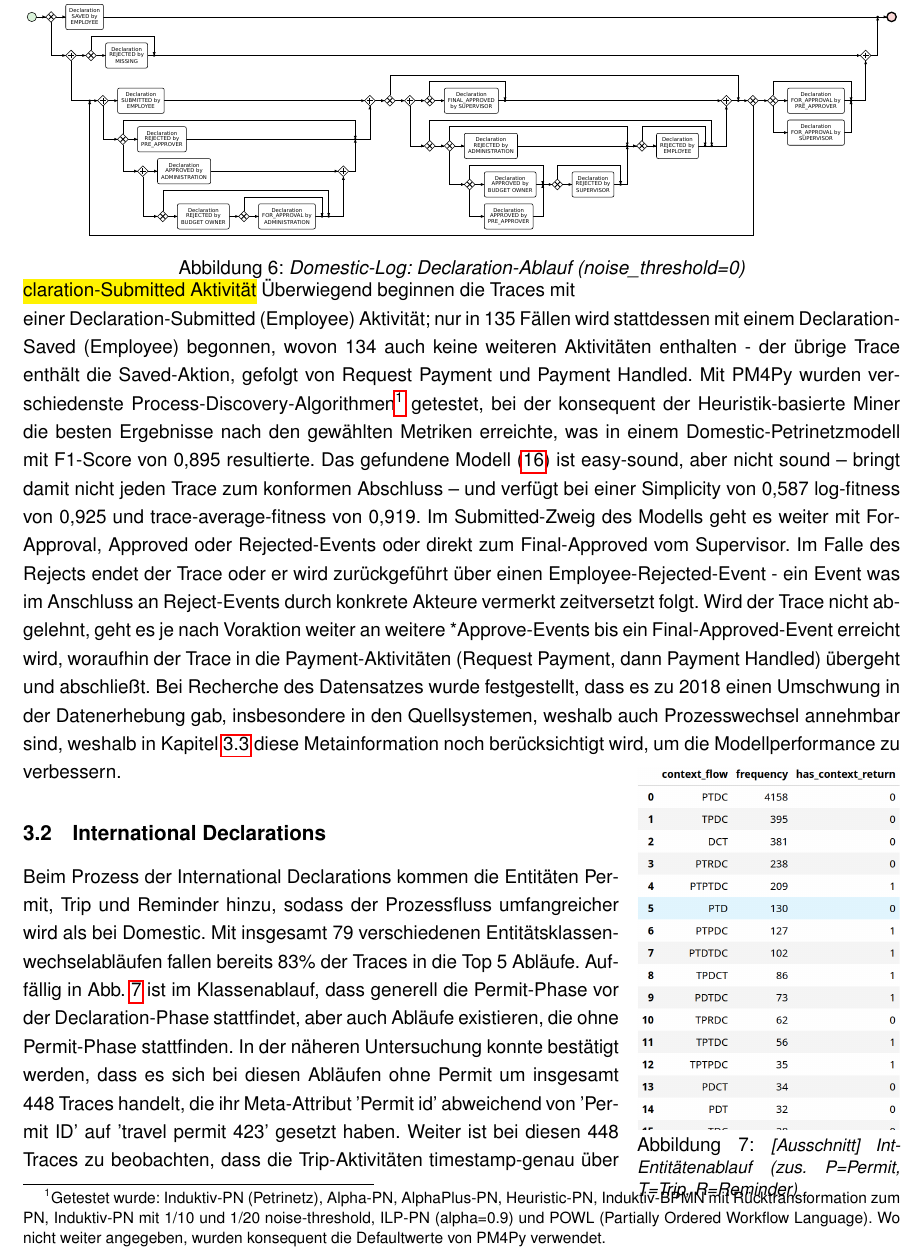
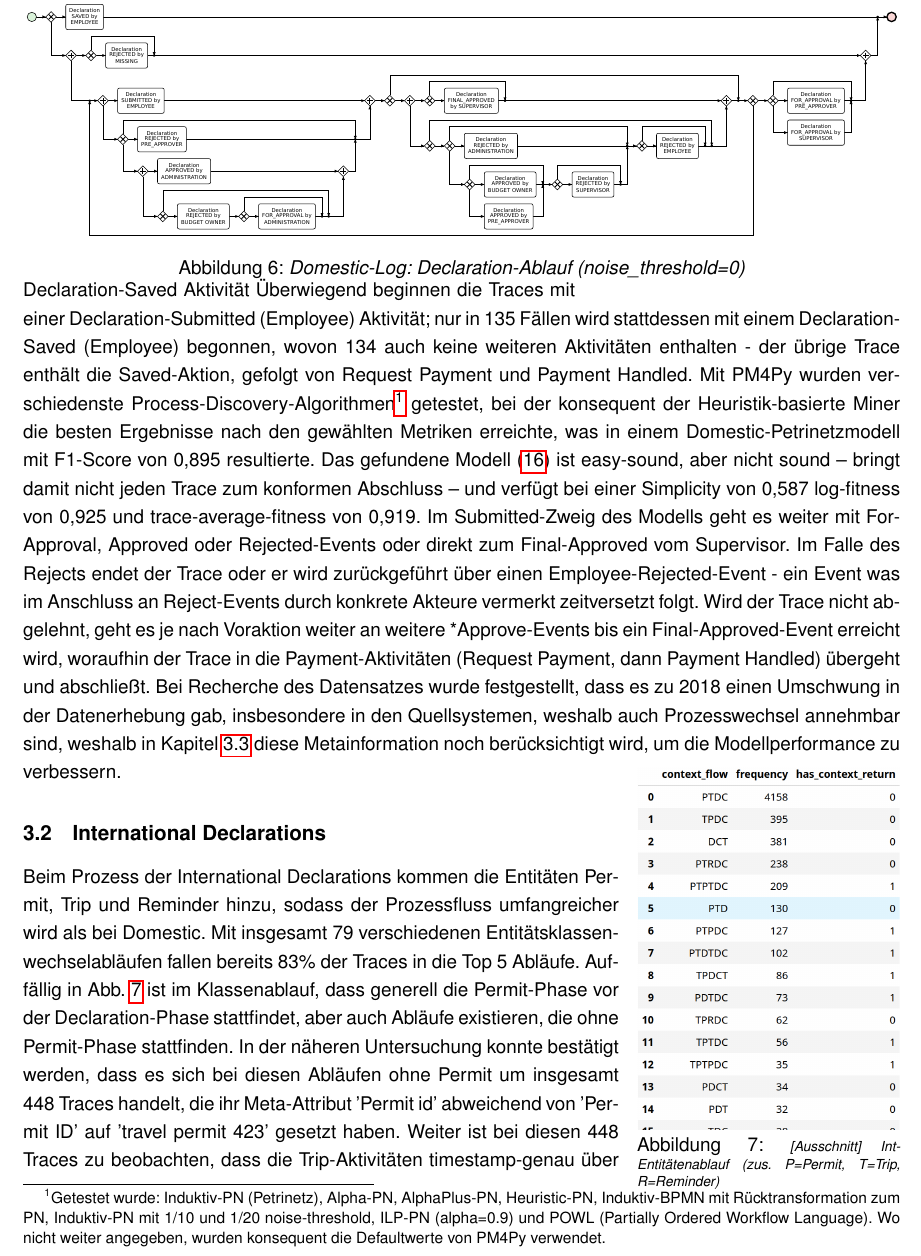
Before and after one commit to RealJesco/process_mining, a LaTeX document (main.tex, which reads content/03_Prozessfluss.tex): part of page 7 of 30, cut so that both start at the same text. Compiled offline with pdfLaTeX.

Commit message:
Kap 3 Fehler

```diff
--- a/content/03_Prozessfluss.tex
+++ b/content/03_Prozessfluss.tex
@@ -41,7 +41,7 @@ Bereits absehbar an Abb. \ref{fig:filters} ist, dass im Domestic-Log die Eventgr
     \label{fig:domesticclasses}
 \end{wrapfigure}
 Mithilfe der Filterfunktion 'entity\_classes' und Beschränkungen auf Klassenwechseln wird ersichtlich, dass die Payment-Aktivitäten im Domestic-Log immer gebündelt und nie zu Beginn stattfinden (s. Abb. \ref{fig:domesticclasses}) - in nur 4 der 10500 Fälle wird eine Declaration-Aktion noch erneut nach dem Payment durchgeführt, in 453 Fällen bleibt ein Cashflow aus.
-\hl{In 135 Fällen beginnt der Prozess mit einer Declaration-Submitted Aktivität}
+In 135 Fällen beginnt der Prozess mit einer Declaration-Saved Aktivität
 Überwiegend beginnen die Traces mit einer Declaration-Submitted (Employee) Aktivität; nur in 135 Fällen wird stattdessen mit einem Declaration-Saved (Employee) begonnen, wovon 134 auch keine weiteren Aktivitäten enthalten - der übrige Trace enthält die Saved-Aktion, gefolgt von Request Payment und Payment Handled.
 Mit PM4Py wurden verschiedenste Process-Discovery-Algorithmen\footnote{Getestet wurde: Induktiv-PN (Petrinetz), Alpha-PN, AlphaPlus-PN, Heuristic-PN, Induktiv-BPMN mit Rücktransformation zum PN, Induktiv-PN mit 1/10 und 1/20 noise-threshold, ILP-PN (alpha=0.9) und POWL (Partially Ordered Workflow Language). Wo nicht weiter angegeben, wurden konsequent die Defaultwerte von PM4Py verwendet.} getestet, bei der konsequent der Heuristik-basierte Miner die besten Ergebnisse nach den gewählten Metriken erreichte, was in einem Domestic-Petrinetzmodell mit F1-Score von 0,895 resultierte.
 Das gefundene Modell (\ref{pn:dom_base}) ist easy-sound, aber nicht sound -- bringt damit nicht jeden Trace zum konformen Abschluss -- und verfügt bei einer Simplicity von 0,587 log-fitness von 0,925 und trace-average-fitness von 0,919.
@@ -75,7 +75,7 @@ Bei Recherche des Datensatzes wurde festgestellt, dass es zu 2018 einen Umschwun
     \vspace{-2.4cm}
     \includegraphics[trim={0 5.1cm 0 0},clip,width=0.3\textwidth]{figures/python/IntClasses}
     \vspace{-0.8cm}
-    \caption{\small{[Ausschnitt] Int-Entitätenablauf (zus. P=Permit, T=Trip, R=Reminder)}}
+    \caption{\scriptsize{[Ausschnitt] Int-Entitätenablauf (zus. P=Permit, T=Trip, R=Reminder)}}
     \label{fig:intclasses}
 \end{wrapfigure}
 Beim Prozess der International Declarations kommen die Entitäten Permit, Trip und Reminder hinzu, sodass der Prozessfluss umfangreicher wird als bei Domestic.
```
